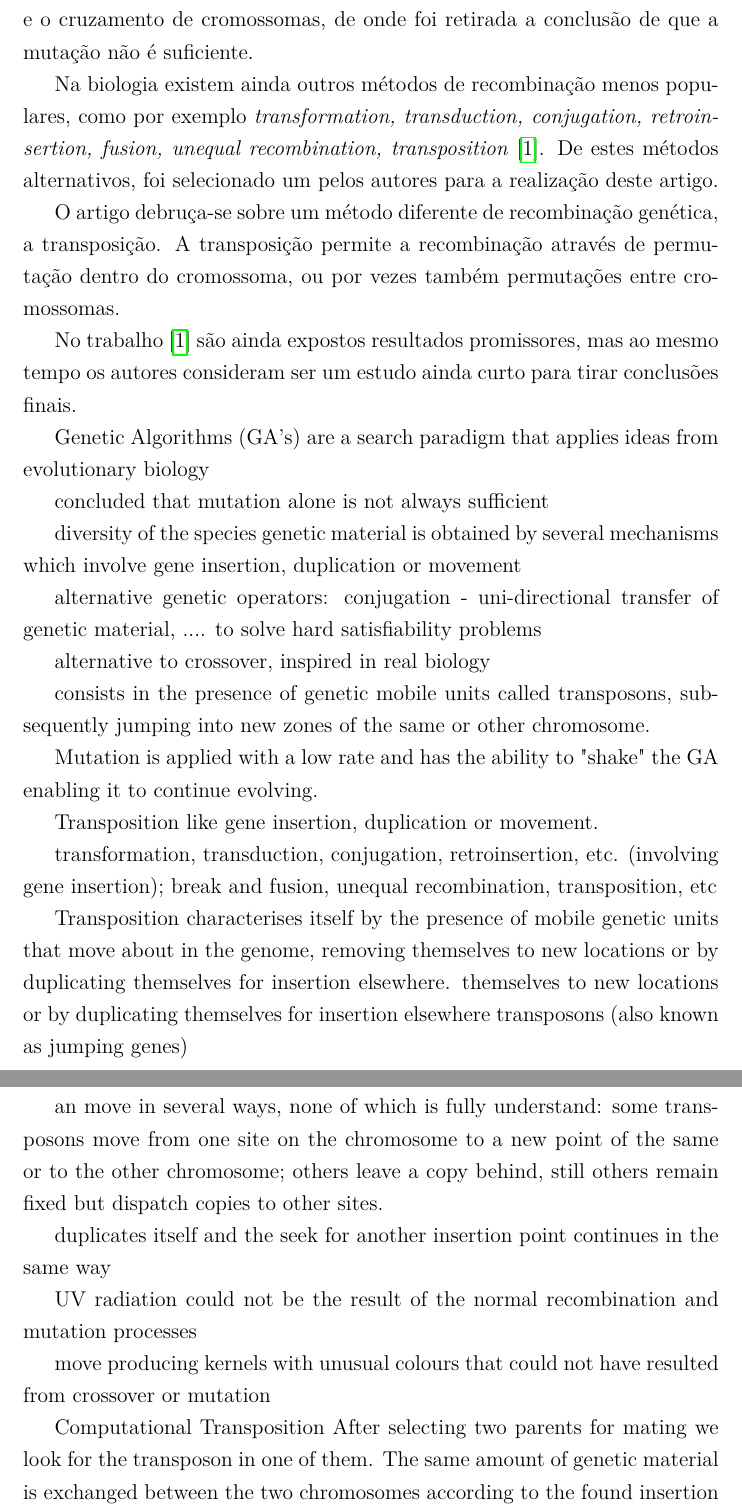
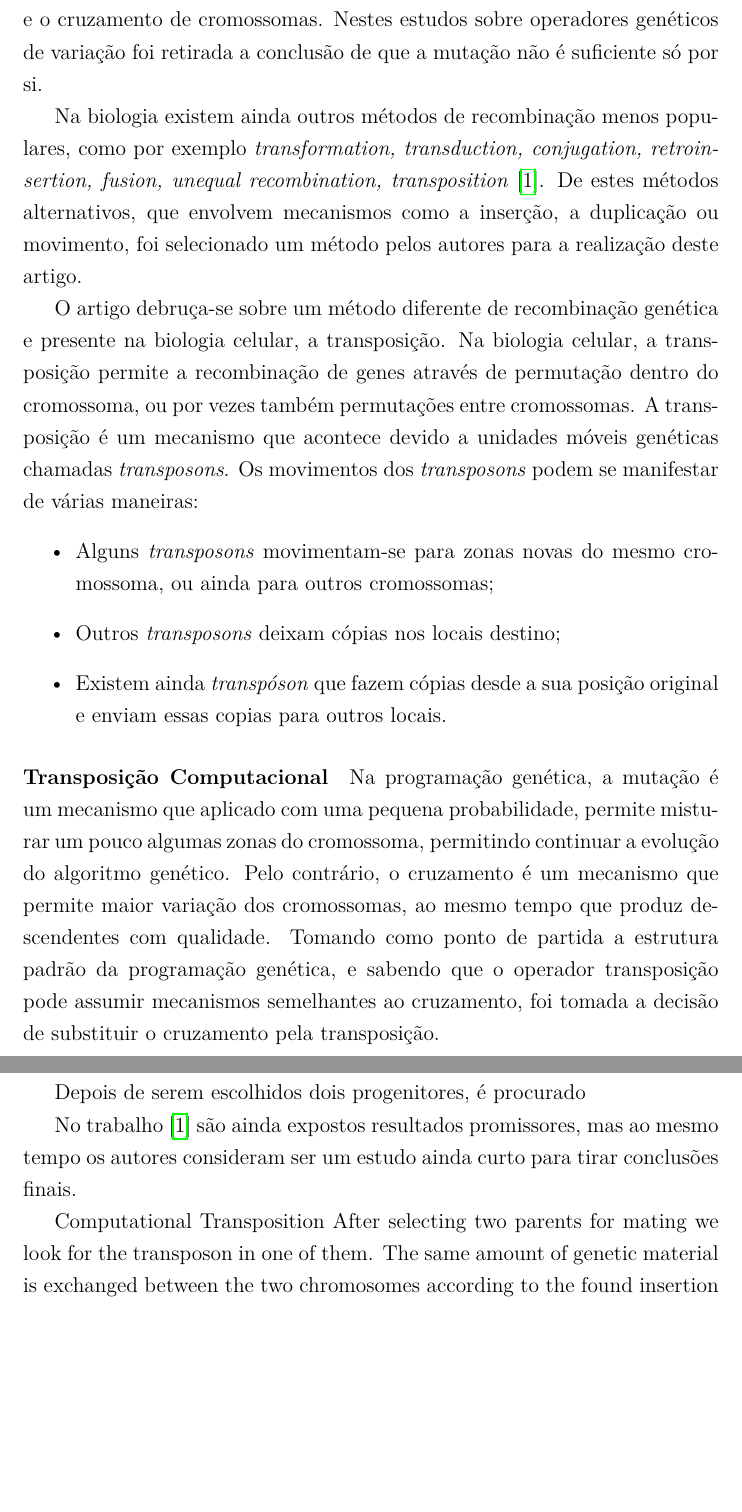
Before and after one commit to gsilvap/cevol, a LaTeX paper (theoretical-paper/pcarmona-paper/cevol_pedro_carmona_ec13.tex): two parts of pages 2 and 3 of 4 before the commit and two parts of pages 2 and 3 of 3 after it, joined at a grey line, cut at the place of the change, the shorter picture padded with empty space. Compiled offline with pdfLaTeX.

Commit message:
trying to generate better cases

```diff
--- a/theoretical-paper/pcarmona-paper/cevol_pedro_carmona_ec13.tex
+++ b/theoretical-paper/pcarmona-paper/cevol_pedro_carmona_ec13.tex
@@ -23,52 +23,28 @@ Este texto pretende ilustrar o que se pretende com a \textbf{ficha de leitura} r
 %Aqui se descreve a referência do trabalho e se dá o contexto, isto é, a área e o \textbf{tema} do artigo (do ponto de vista do autor).
 
 O artigo revisto, \cite{Simoes99transposition:a}, tem como área de estudo a programação inspirada na biologia evolucionária.
-Nesta área estudaram-se desde cedo e com maior difusão dois operadores genéticos de variação, sendo eles a mutação de genes e o cruzamento de cromossomas, de onde foi retirada a conclusão de que a mutação não é suficiente.
+Nesta área estudaram-se desde cedo e com maior difusão dois operadores genéticos de variação, sendo eles a mutação de genes e o cruzamento de cromossomas. Nestes estudos sobre operadores genéticos de variação foi retirada a conclusão de que a mutação não é suficiente só por si.
 
-Na biologia existem ainda outros métodos de recombinação menos populares, como por exemplo \textit{transformation, transduction, conjugation, retroinsertion, fusion, unequal recombination, transposition}\cite{Simoes99transposition:a}. De estes métodos alternativos, foi selecionado um pelos autores para a realização deste artigo.
+Na biologia existem ainda outros métodos de recombinação menos populares, como por exemplo \textit{transformation, transduction, conjugation, retroinsertion, fusion, unequal recombination, transposition}\cite{Simoes99transposition:a}. De estes métodos alternativos, que envolvem mecanismos como a inserção, a duplicação ou movimento, foi selecionado um método pelos autores para a realização deste artigo.
 
-O artigo debruça-se sobre um método diferente de recombinação genética, a transposição.
-A transposição permite a recombinação através de permutação dentro do cromossoma, ou por vezes também permutações entre cromossomas.
+O artigo debruça-se sobre um método diferente de recombinação genética e presente na biologia celular, a transposição.
+Na biologia celular, a transposição permite a recombinação de genes através de permutação dentro do cromossoma, ou por vezes também permutações entre cromossomas.
+A transposição é um mecanismo que acontece devido a unidades móveis genéticas chamadas \textit{transposons}.
+Os movimentos dos \textit{transposons} podem se manifestar de várias maneiras:
+\begin{itemize}
+    \item Alguns \textit{transposons} movimentam-se para zonas novas do mesmo cromossoma, ou ainda para outros cromossomas;
+    \item Outros \textit{transposons} deixam cópias nos locais destino;
+    \item Existem ainda \textit{transpóson} que fazem cópias desde a sua posição original e enviam essas copias para outros locais.
+\end{itemize}
+
+\paragraph{Transposição Computacional}
+
+Na programação genética, a mutação é um mecanismo que aplicado com uma pequena probabilidade, permite misturar um pouco algumas zonas do cromossoma, permitindo continuar a evolução do algoritmo genético. Pelo contrário, o cruzamento é um mecanismo que permite maior variação dos cromossomas, ao mesmo tempo que produz descendentes com qualidade.  Tomando como ponto de partida a estrutura padrão da programação genética, e sabendo que o operador transposição pode assumir mecanismos semelhantes ao cruzamento, foi tomada a decisão de substituir o cruzamento pela transposição.
+
+Depois de serem escolhidos dois progenitores, é procurado
 
 No trabalho \cite{Simoes99transposition:a} são ainda expostos resultados promissores, mas ao mesmo tempo os autores consideram ser um estudo ainda curto para tirar conclusões finais.
 
-
-Genetic Algorithms (GA's) are a search paradigm that applies ideas from evolutionary biology
-
-
-
-concluded that mutation alone is not always sufficient
-
-diversity of the species genetic material is obtained by several mechanisms which involve gene insertion, duplication or movement
-
-alternative genetic operators:
-conjugation - uni-directional transfer of genetic material, .... to solve hard satisfiability problems
-
-alternative to crossover, inspired in real biology
-
-consists in the presence of genetic mobile units called transposons, subsequently jumping into new zones of the same or other chromosome.
-
-Mutation is applied with a low rate and has the ability to "shake" the GA enabling it to continue evolving.
-
- Transposition
-like gene insertion, duplication or movement.
-
-transformation, transduction, conjugation, retroinsertion, etc. (involving gene insertion); break and fusion, unequal recombination, transposition, etc
-
-
-Transposition characterises itself by the presence of mobile genetic units that move about in the genome,
-removing themselves to new locations or by duplicating themselves for insertion elsewhere.
-themselves to new locations or by duplicating themselves for insertion elsewhere
-transposons (also known as jumping genes)
-
-
-an move in several ways, none of which is fully understand: some transposons move from one site on the chromosome to a new point of the same or to the other chromosome; others leave a copy behind, still others remain fixed but dispatch copies to other sites.
-
-duplicates itself and the seek for another insertion point continues in the same way
-
-UV radiation could not be the result of the normal recombination and mutation processes
-
-move producing kernels with unusual colours that could not have resulted from crossover or mutation
 
 
 Computational Transposition
```
Also changed, not shown: theoretical-paper/pcarmona-paper/cevol_pedro_carmona_ec13.pdf, 3 other files.
